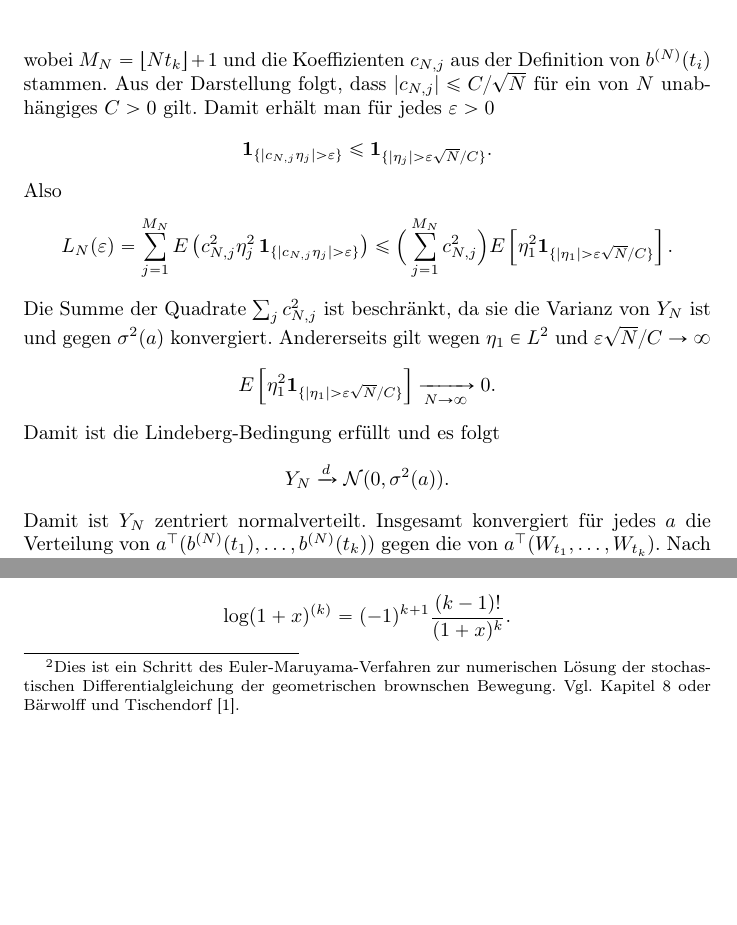
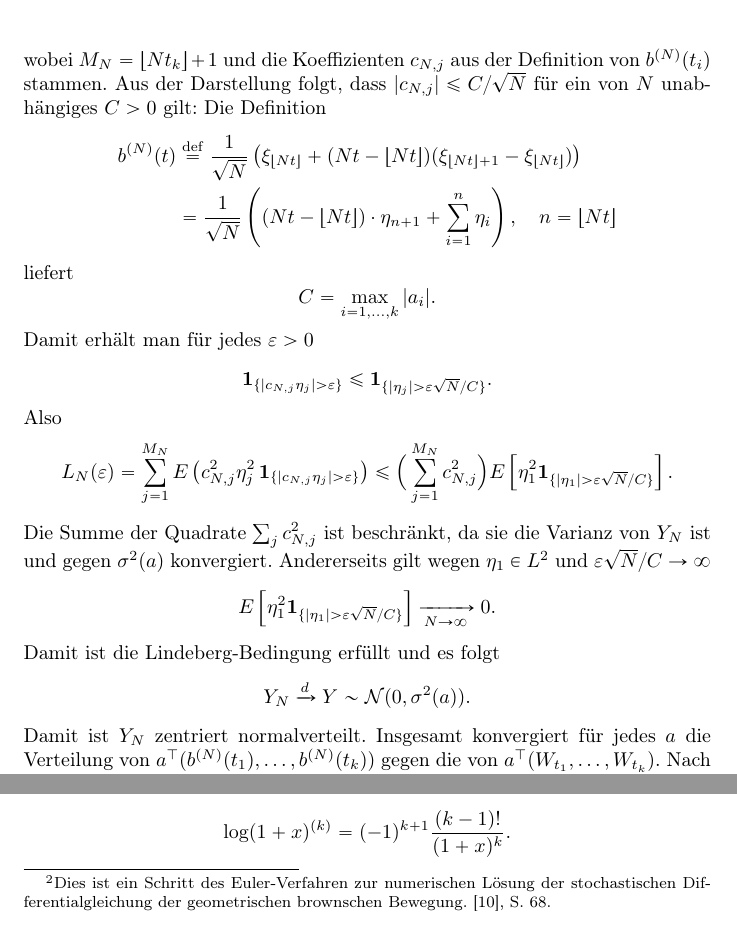
Before and after one commit to fabsch225/gbm, a LaTeX thesis (thesis/main.tex, which reads thesis/chapters/15_brownsche_bewegung.tex, thesis/chapters/20_geom_brown_bewegung.tex): two parts of pages 16 and 20 of 58, joined at a grey line, cut so that both start at the same text, the shorter picture padded with empty space. Compiled offline with pdfLaTeX.

Commit message:
fix and preciser argumentation

```diff
--- a/thesis/chapters/15_brownsche_bewegung.tex
+++ b/thesis/chapters/15_brownsche_bewegung.tex
@@ -192,7 +192,17 @@ $$
 Y_N=\sum_{i=1}^k a_i b^{(N)}(t_i)=\sum_{j=1}^{M_N} c_{N,j}\,\eta_j,
 $$
 wobei $M_N=\lfloor Nt_k\rfloor+1$ und die Koeffizienten $c_{N,j}$ aus der Definition von $b^{(N)}(t_i)$ stammen.
-Aus der Darstellung folgt, dass $|c_{N,j}|\le C/\sqrt N$ für ein von $N$ unabhängiges $C>0$ gilt.
+Aus der Darstellung folgt, dass $|c_{N,j}|\le C/\sqrt N$ für ein von $N$ unabhängiges $C>0$ gilt: Die Definition
+$$
+\begin{aligned}
+b^{(N)}(t) &\overset{\mathrm{def}}= \frac{1}{\sqrt{N}} \left ( \xi_{\lfloor Nt \rfloor} + (Nt - \lfloor Nt \rfloor)(\xi_{\lfloor Nt \rfloor + 1} - \xi_{\lfloor Nt \rfloor}) \right )
+\\ &= \frac{1}{\sqrt{N}} \left ((Nt - \lfloor Nt \rfloor) \cdot \eta_{n+1} + \sum_{i=1}^n \eta_i \right ),\quad n = \lfloor Nt \rfloor
+\end{aligned}
+$$
+liefert
+$$
+C = \max_{i=1, \dots, k} \vert a_i \vert.
+$$
 Damit erhält man für jedes $\varepsilon>0$
 $$
 \mathbf 1_{\{|c_{N,j}\eta_j|>\varepsilon\}}
@@ -210,7 +220,7 @@ E \left [ \eta_1^2\mathbf 1_{\{|\eta_1|>\varepsilon\sqrt N/C\}} \right ] \xright
 $$
 Damit ist die Lindeberg-Bedingung erfüllt und es folgt
 $$
-Y_N \xrightarrow{d} \mathcal N(0,\sigma^2(a)).
+Y_N \xrightarrow{d} Y \sim \mathcal N(0,\sigma^2(a)).
 $$
 Damit ist $Y_N$ zentriert normalverteilt. Insgesamt konvergiert für jedes $a$ die Verteilung von $a^\top(b^{(N)}(t_1),\dots,b^{(N)}(t_k))$ gegen die von $a^\top(W_{t_1},\dots,W_{t_k})$.
 Nach Cramér–Wold folgt die behauptete Verteilungskonvergenz des Vektors. \qed
--- a/thesis/chapters/20_geom_brown_bewegung.tex
+++ b/thesis/chapters/20_geom_brown_bewegung.tex
@@ -12,8 +12,8 @@ $$
 S_{k+1} = S_k \,(1 + X_{k+1}), \qquad k = 0,1,\dots,n-1,
 $$
 für eine Zufallsvariable $X_{k+1}$ die die relative Kursänderung im Schritt $k+1$ repräsentiert. Um eine kontinuierliche Zeitentwicklung zu modellieren,
-setzt man\footnote{Dies ist ein Schritt des Euler-Maruyama-Verfahren zur numerischen Lösung der
-stochastischen Differentialgleichung der geometrischen brownschen Bewegung. Vgl. Kapitel 8 oder Bärwolff und Tischendorf \cite{Baerwolff2025}.}
+setzt man\footnote{Dies ist ein Schritt des Euler-Verfahren zur numerischen Lösung der
+stochastischen Differentialgleichung der geometrischen brownschen Bewegung. \cite{iacus2008}, S. 68.}
 $$
 X_{k+1} = \mu  \Delta t + \sigma \sqrt{\Delta t}\varepsilon_{k+1},
 $$
```
Also changed, not shown: thesis/chapters/30_optionen.tex (+1 -1 lines), thesis/chapters/35_weiter.tex (+3 -3 lines), thesis/misc/literature.bib (+0 -11 lines).
